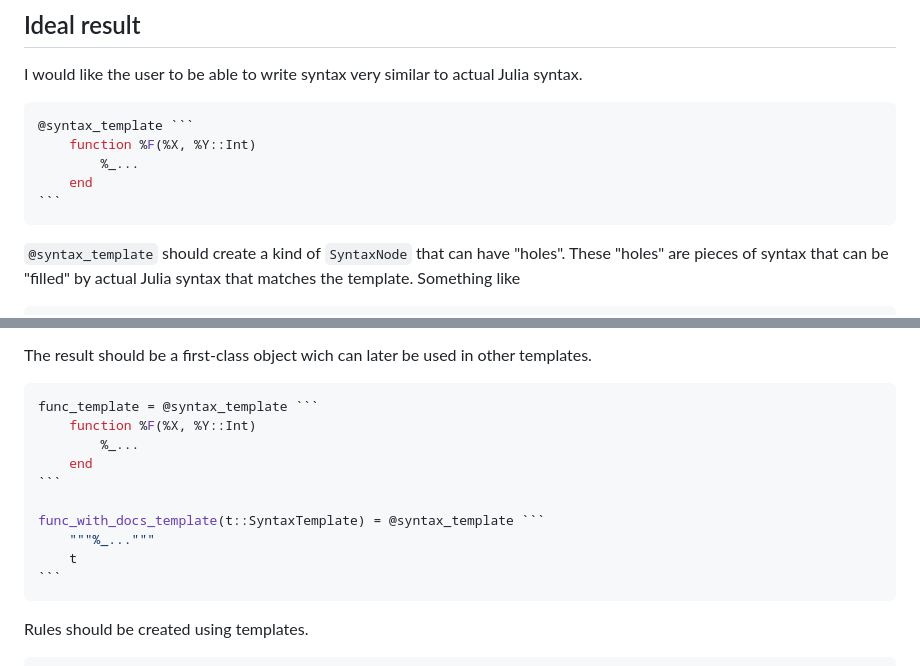
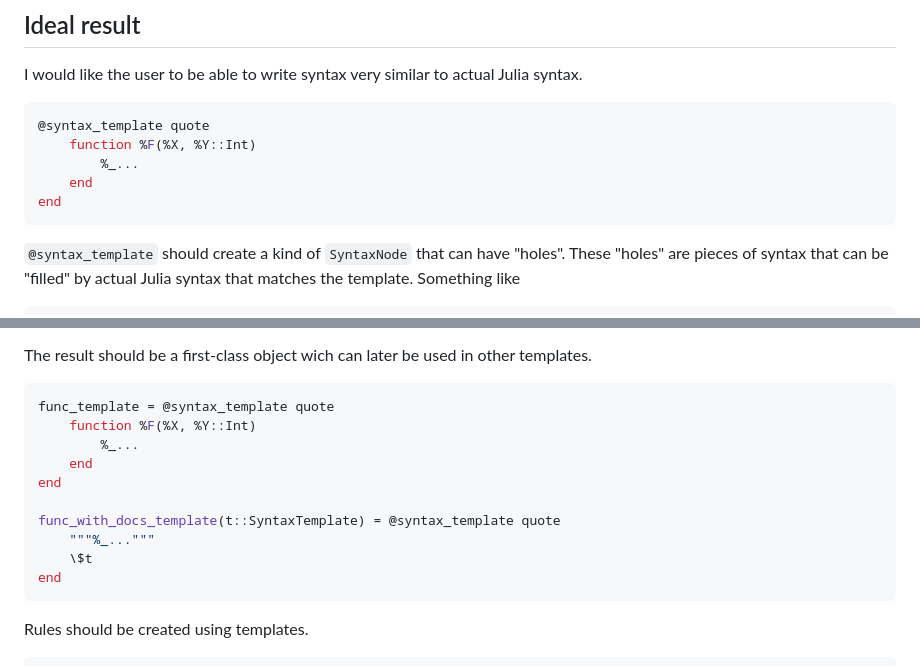
Before and after one commit to iuliadmtru/Argus.jl, a Markdown page: README.md, 2 parts joined by grey strips. GitHub-like rendering.

Commit message:
Change ideal macro to use `quote`

````diff
--- a/README.md
+++ b/README.md
@@ -14,11 +14,11 @@ I would like the user to be able to write syntax very similar to
 actual Julia syntax.
 
 ~~~julia
-@syntax_template ```
+@syntax_template quote
 	function %F(%X, %Y::Int)
 		%_...
 	end
-```
+end
 ~~~
 
 `@syntax_template` should create a kind of `SyntaxNode` that can have
@@ -39,16 +39,16 @@ The result should be a first-class object wich can later be used in
 other templates.
 
 ~~~julia
-func_template = @syntax_template ```
+func_template = @syntax_template quote
 	function %F(%X, %Y::Int)
 		%_...
 	end
-```
+end
 
-func_with_docs_template(t::SyntaxTemplate) = @syntax_template ```
+func_with_docs_template(t::SyntaxTemplate) = @syntax_template quote
 	"""%_..."""
-	t
-```
+	\$t
+end
 ~~~
 
 Rules should be created using templates.
````
